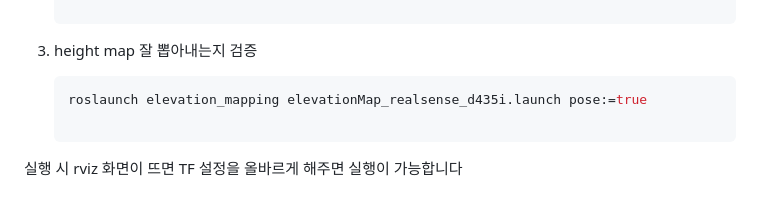
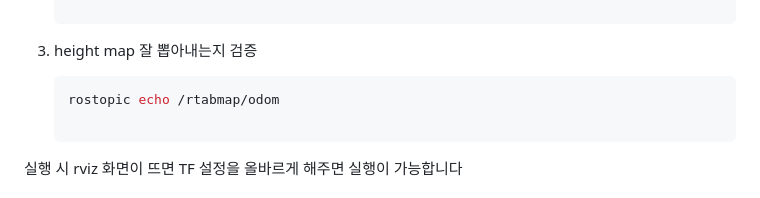
Before and after one commit to foodbanana/two_depth_camera_2.5D_height_mapping, a Markdown page: README.md, the part around the change. GitHub-like rendering.

````diff
--- a/README.md
+++ b/README.md
@@ -72,7 +72,7 @@ deactivate pose data, allowing the node to be launched with the camera motionles
 
 3. height map 잘 뽑아내는지 검증
     ```bash
-    roslaunch elevation_mapping elevationMap_realsense_d435i.launch pose:=true
+    rostopic echo /rtabmap/odom
 
     ```
 
````
